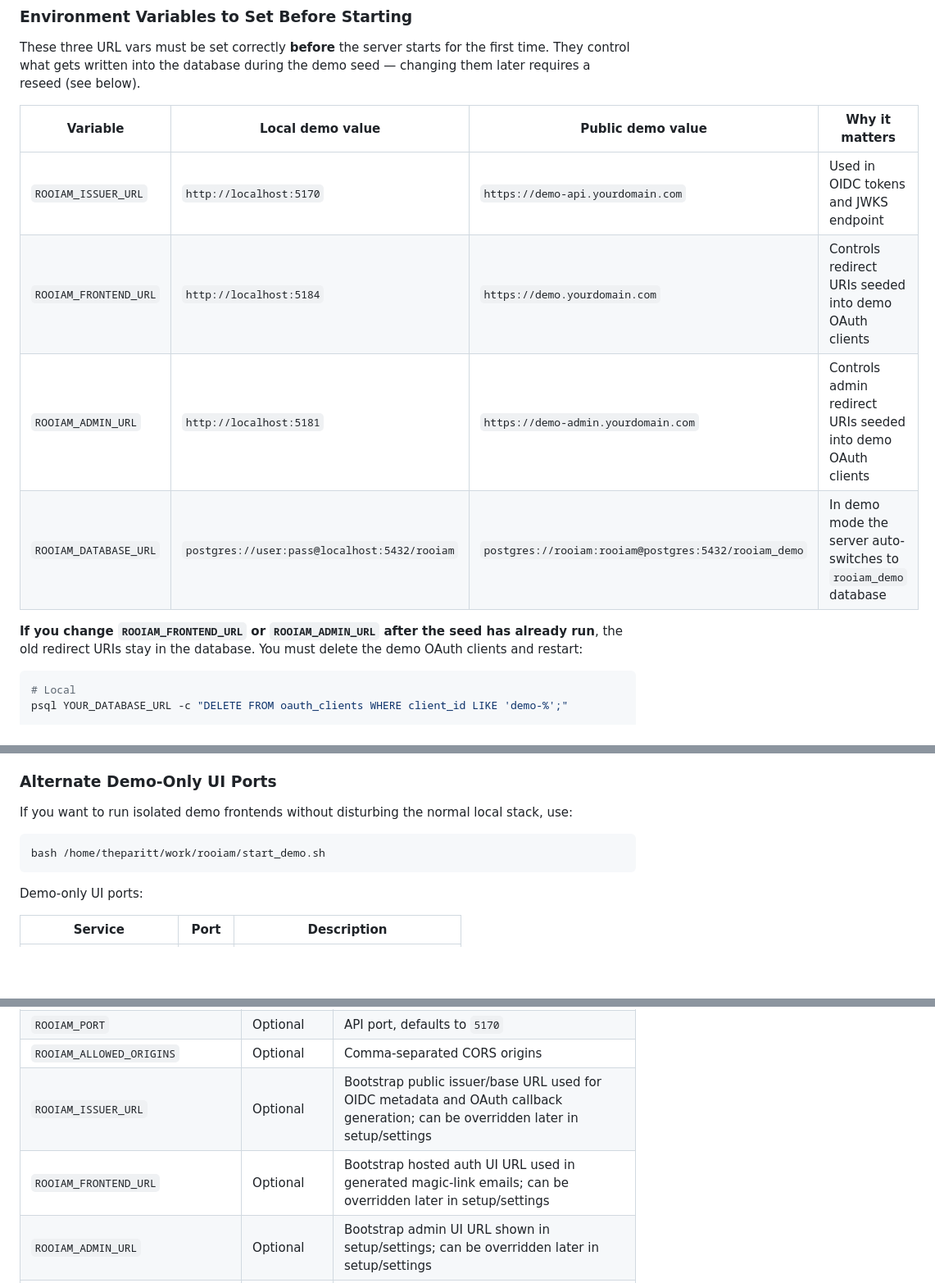
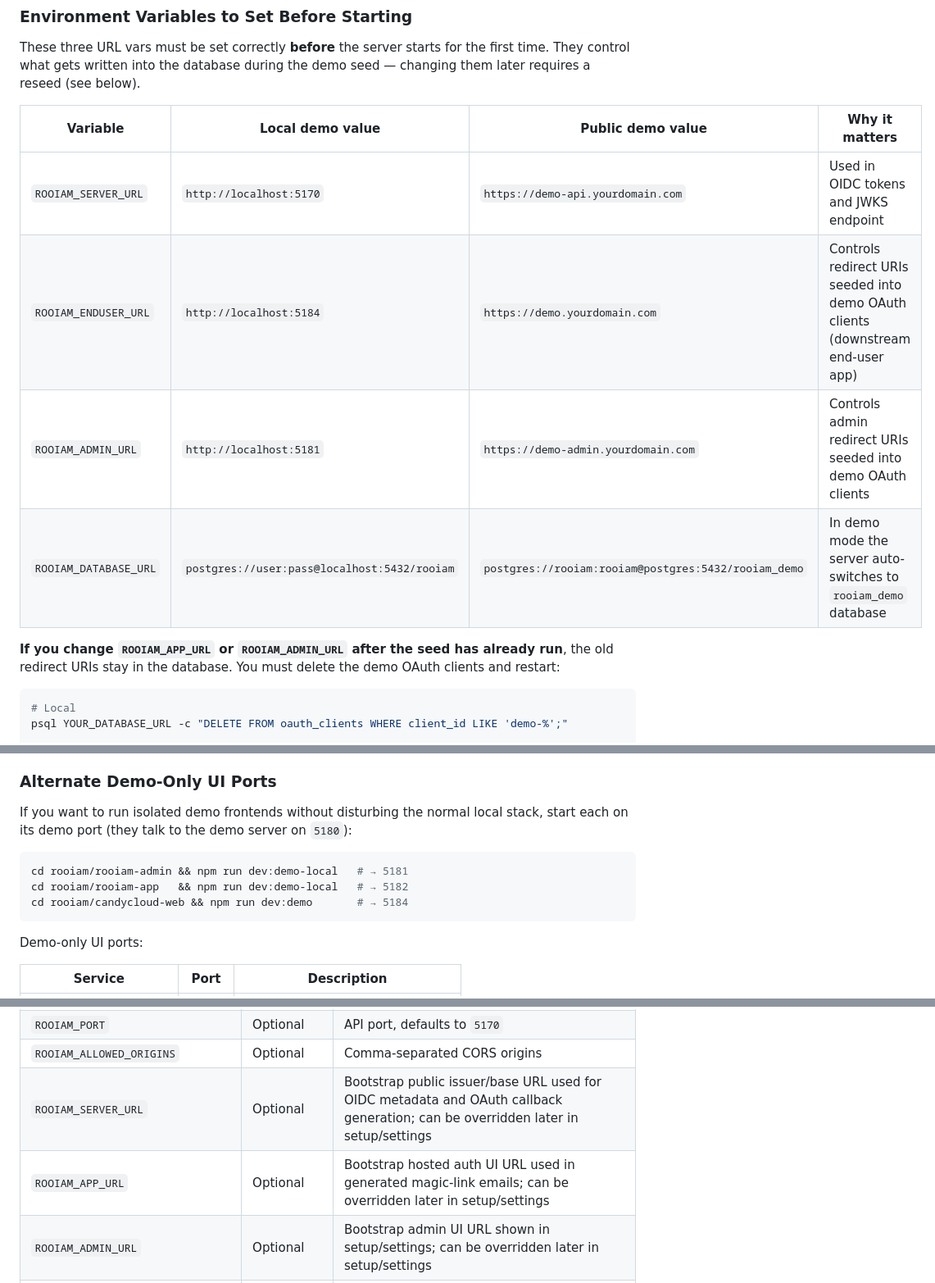
Before and after one commit to theparitt/rooiam, a Markdown page: README.md, 3 parts joined by grey strips. Shown at 82% size. Drawn GitHub-style; blank space fills up the shorter version.

Commit message:
fixed: readme

````diff
--- a/README.md
+++ b/README.md
@@ -248,12 +248,12 @@ These three URL vars must be set correctly **before** the server starts for the
 
 | Variable | Local demo value | Public demo value | Why it matters |
 |---|---|---|---|
-| `ROOIAM_ISSUER_URL` | `http://localhost:5170` | `https://demo-api.yourdomain.com` | Used in OIDC tokens and JWKS endpoint |
-| `ROOIAM_FRONTEND_URL` | `http://localhost:5184` | `https://demo.yourdomain.com` | Controls redirect URIs seeded into demo OAuth clients |
+| `ROOIAM_SERVER_URL` | `http://localhost:5170` | `https://demo-api.yourdomain.com` | Used in OIDC tokens and JWKS endpoint |
+| `ROOIAM_ENDUSER_URL` | `http://localhost:5184` | `https://demo.yourdomain.com` | Controls redirect URIs seeded into demo OAuth clients (downstream end-user app) |
 | `ROOIAM_ADMIN_URL` | `http://localhost:5181` | `https://demo-admin.yourdomain.com` | Controls admin redirect URIs seeded into demo OAuth clients |
 | `ROOIAM_DATABASE_URL` | `postgres://user:pass@localhost:5432/rooiam` | `postgres://rooiam:rooiam@postgres:5432/rooiam_demo` | In demo mode the server auto-switches to `rooiam_demo` database |
 
-**If you change `ROOIAM_FRONTEND_URL` or `ROOIAM_ADMIN_URL` after the seed has already run**, the old redirect URIs stay in the database. You must delete the demo OAuth clients and restart:
+**If you change `ROOIAM_APP_URL` or `ROOIAM_ADMIN_URL` after the seed has already run**, the old redirect URIs stay in the database. You must delete the demo OAuth clients and restart:
 
 ```bash
 # Local
@@ -425,10 +425,13 @@ Important:
 
 ### Alternate Demo-Only UI Ports
 
-If you want to run isolated demo frontends without disturbing the normal local stack, use:
+If you want to run isolated demo frontends without disturbing the normal local stack,
+start each on its demo port (they talk to the demo server on `5180`):
 
 ```bash
-bash /home/theparitt/work/rooiam/start_demo.sh
+cd rooiam/rooiam-admin && npm run dev:demo-local   # → 5181
+cd rooiam/rooiam-app   && npm run dev:demo-local   # → 5182
+cd rooiam/candycloud-web && npm run dev:demo       # → 5184
 ```
 
 Demo-only UI ports:
@@ -727,8 +730,8 @@ Important behavior:
 | `ROOIAM_HOST` | Optional | API bind host, defaults to `0.0.0.0` |
 | `ROOIAM_PORT` | Optional | API port, defaults to `5170` |
 | `ROOIAM_ALLOWED_ORIGINS` | Optional | Comma-separated CORS origins |
-| `ROOIAM_ISSUER_URL` | Optional | Bootstrap public issuer/base URL used for OIDC metadata and OAuth callback generation; can be overridden later in setup/settings |
-| `ROOIAM_FRONTEND_URL` | Optional | Bootstrap hosted auth UI URL used in generated magic-link emails; can be overridden later in setup/settings |
+| `ROOIAM_SERVER_URL` | Optional | Bootstrap public issuer/base URL used for OIDC metadata and OAuth callback generation; can be overridden later in setup/settings |
+| `ROOIAM_APP_URL` | Optional | Bootstrap hosted auth UI URL used in generated magic-link emails; can be overridden later in setup/settings |
 | `ROOIAM_ADMIN_URL` | Optional | Bootstrap admin UI URL shown in setup/settings; can be overridden later in setup/settings |
 | `ROOIAM_SETUP_TOKEN` | Optional | Required for first-time setup from a public/non-loopback browser when remote bootstrap protection is enabled |
 | `VITE_API_URL` | Frontend build | Required API base URL for `rooiam-app` / `rooiam-admin`; the frontends do not guess a default |
````
Also changed, not shown: other parts of README.md (+4 -4 lines).
